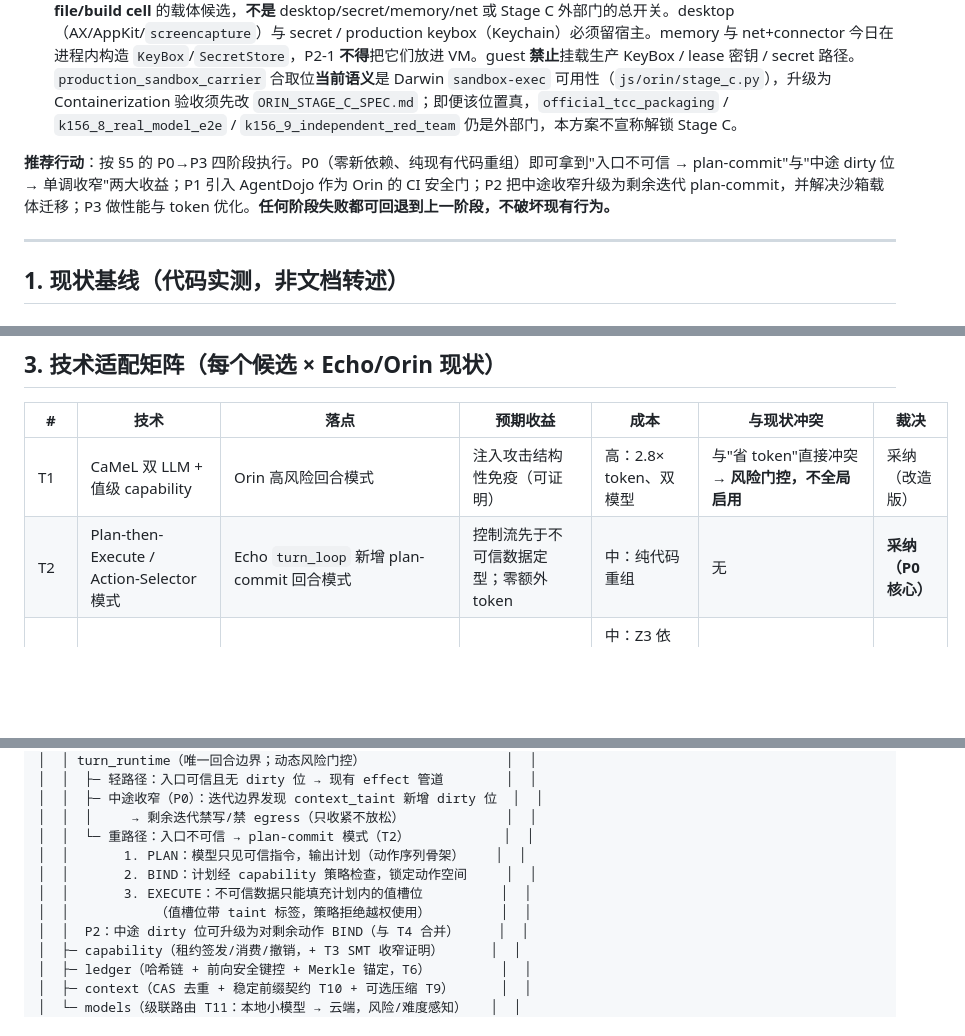
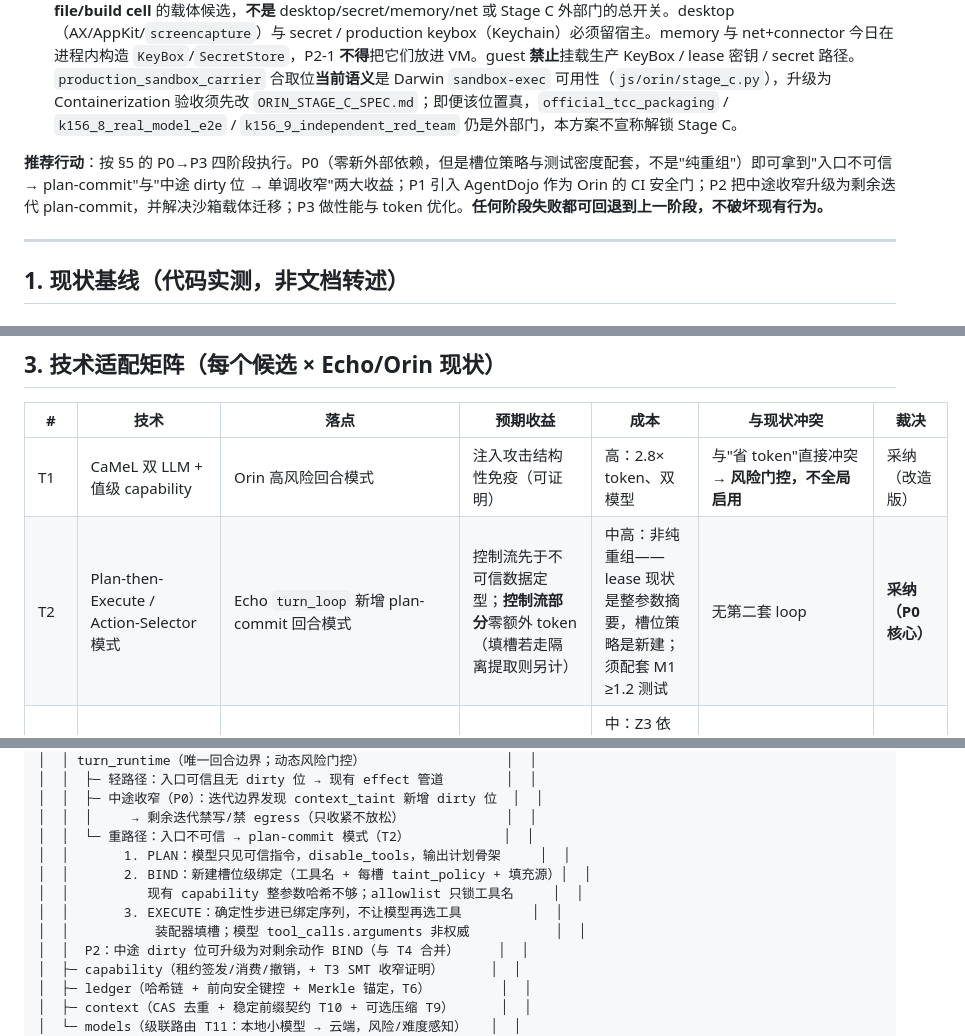
Before and after one commit to JiangSkirk/echo, a Markdown page: docs/security/ECHO_ORIN_HARDENING_PLAN.md, 3 parts joined by grey strips. GitHub-like rendering; blank space fills up the shorter version.

Commit message:
docs(security): B1 rewrite P0-2 slot fill and BIND landing
Slot policy is new work, not reuse of whole-arg lease hashes.
EXECUTE is a deterministic stepper; T2 token claim is control-flow only.

Co-authored-by: Cursor <cursoragent@cursor.com>

```diff
--- a/docs/security/ECHO_ORIN_HARDENING_PLAN.md
+++ b/docs/security/ECHO_ORIN_HARDENING_PLAN.md
@@ -19,7 +19,7 @@
 4. **省 token / 低延迟 / 低设备三个目标与安全性存在真实冲突**（CaMeL 花 2.8 倍 token 买安全），本方案的解法是 **动态风险门控（risk-gated）**：入口可信且 `context_taint` 无 dirty 位时走轻路径；入口不可信走 plan-commit 重路径；**入口可信但回合中途出现 dirty 位时，P0 对剩余迭代单调收窄（禁写/禁 egress），不在当回合中途升级 plan-commit**。只看入口会漏掉最常见的注入路径（CLI/桌面回合中途用 web 工具读入恶意内容）。现有 `js/orin/taint.py` 已按来源给工具结果打位（`WEB_CONTENT`/`INBOX_CONTENT`/`BOT_PEER` 等），P0 消费该信号做收窄；中途升级 plan-commit 放到 P2 与 taint→label 合并。
 5. **最紧迫的工程发现**：macOS 的 `sandbox-exec`（Echo 当前默认沙箱载体）已被 Apple 标记废弃且被认为"弱"（见 §2.3），而 Apple 官方 Containerization 框架（每容器独立轻量 **Linux** VM、亚秒启动、Apache-2.0、v1.0.0 已于 2026-06-09 发布）是 **file/build cell** 的载体候选，**不是** desktop/secret/memory/net 或 Stage C 外部门的总开关。desktop（AX/AppKit/`screencapture`）与 secret / production keybox（Keychain）必须留宿主。memory 与 net+connector 今日在进程内构造 `KeyBox`/`SecretStore`，P2-1 **不得**把它们放进 VM。guest **禁止**挂载生产 KeyBox / lease 密钥 / secret 路径。`production_sandbox_carrier` 合取位**当前语义**是 Darwin `sandbox-exec` 可用性（`js/orin/stage_c.py`），升级为 Containerization 验收须先改 `ORIN_STAGE_C_SPEC.md`；即便该位置真，`official_tcc_packaging` / `k156_8_real_model_e2e` / `k156_9_independent_red_team` 仍是外部门，本方案不宣称解锁 Stage C。
 
-**推荐行动**：按 §5 的 P0→P3 四阶段执行。P0（零新依赖、纯现有代码重组）即可拿到"入口不可信 → plan-commit"与"中途 dirty 位 → 单调收窄"两大收益；P1 引入 AgentDojo 作为 Orin 的 CI 安全门；P2 把中途收窄升级为剩余迭代 plan-commit，并解决沙箱载体迁移；P3 做性能与 token 优化。**任何阶段失败都可回退到上一阶段，不破坏现有行为。**
+**推荐行动**：按 §5 的 P0→P3 四阶段执行。P0（零新外部依赖，但是槽位策略与测试密度配套，不是"纯重组"）即可拿到"入口不可信 → plan-commit"与"中途 dirty 位 → 单调收窄"两大收益；P1 引入 AgentDojo 作为 Orin 的 CI 安全门；P2 把中途收窄升级为剩余迭代 plan-commit，并解决沙箱载体迁移；P3 做性能与 token 优化。**任何阶段失败都可回退到上一阶段，不破坏现有行为。**
 
 ---
 
@@ -125,7 +125,7 @@ Echo/Orin 已经造出了"能力 + 污点 + 确定性门 + 防篡改账本"的
 | # | 技术 | 落点 | 预期收益 | 成本 | 与现状冲突 | 裁决 |
 |---|---|---|---|---|---|---|
 | T1 | CaMeL 双 LLM + 值级 capability | Orin 高风险回合模式 | 注入攻击结构性免疫（可证明） | 高：2.8× token、双模型 | 与"省 token"直接冲突 → **风险门控，不全局启用** | 采纳（改造版） |
-| T2 | Plan-then-Execute / Action-Selector 模式 | Echo `turn_loop` 新增 plan-commit 回合模式 | 控制流先于不可信数据定型；零额外 token | 中：纯代码重组 | 无 | **采纳（P0 核心）** |
+| T2 | Plan-then-Execute / Action-Selector 模式 | Echo `turn_loop` 新增 plan-commit 回合模式 | 控制流先于不可信数据定型；**控制流部分**零额外 token（填槽若走隔离提取则另计） | 中高：非纯重组——lease 现状是整参数摘要，槽位策略是新建；须配套 M1 ≥1.2 测试 | 无第二套 loop | **采纳（P0 核心）** |
 | T3 | Progent Z3 单调约束 | Orin 策略更新路径（尤其 evolution 自进化提案） | 策略只能收窄不能扩，SMT 确定性证明 | 中：Z3 依赖 ~30MB，只在策略更新路径，不在回合热路径 | 无 | 采纳（P1） |
 | T4 | FIDES 规划器级 IFC | Orin taint 升级：标签进规划器 | 证据显示可增效用（+16%） | 中高 | taint 铁律保持不破 | 采纳（P2） |
 | T5 | AgentDojo CI 门 | Orin 验收体系 | 安全效果从"自说自话"变标准化度量 | 中：benchmark 适配 | 无 | **采纳（P1 核心）** |
@@ -156,10 +156,11 @@ Echo/Orin 已经造出了"能力 + 污点 + 确定性门 + 防篡改账本"的
 │  │  ├─ 中途收窄（P0）：迭代边界发现 context_taint 新增 dirty 位  │  │
 │  │  │     → 剩余迭代禁写/禁 egress（只收紧不放松）             │  │
 │  │  └─ 重路径：入口不可信 → plan-commit 模式（T2）            │  │
-│  │       1. PLAN：模型只见可信指令，输出计划（动作序列骨架）    │  │
-│  │       2. BIND：计划经 capability 策略检查，锁定动作空间     │  │
-│  │       3. EXECUTE：不可信数据只能填充计划内的值槽位          │  │
-│  │           （值槽位带 taint 标签，策略拒绝越权使用）         │  │
+│  │       1. PLAN：模型只见可信指令，disable_tools，输出计划骨架     │  │
+│  │       2. BIND：新建槽位级绑定（工具名 + 每槽 taint_policy + 填充源）│  │
+│  │          现有 capability 整参数哈希不够；allowlist 只锁工具名     │  │
+│  │       3. EXECUTE：确定性步进已绑定序列，不让模型再选工具         │  │
+│  │           装配器填槽；模型 tool_calls.arguments 非权威           │  │
 │  │  P2：中途 dirty 位可升级为对剩余动作 BIND（与 T4 合并）     │  │
 │  ├─ capability（租约签发/消费/撤销，+ T3 SMT 收窄证明）      │  │
 │  ├─ ledger（哈希链 + 前向安全键控 + Merkle 锚定，T6）         │  │
```
Also changed, not shown: other parts of docs/security/ECHO_ORIN_HARDENING_PLAN.md (+3 -3 lines).
